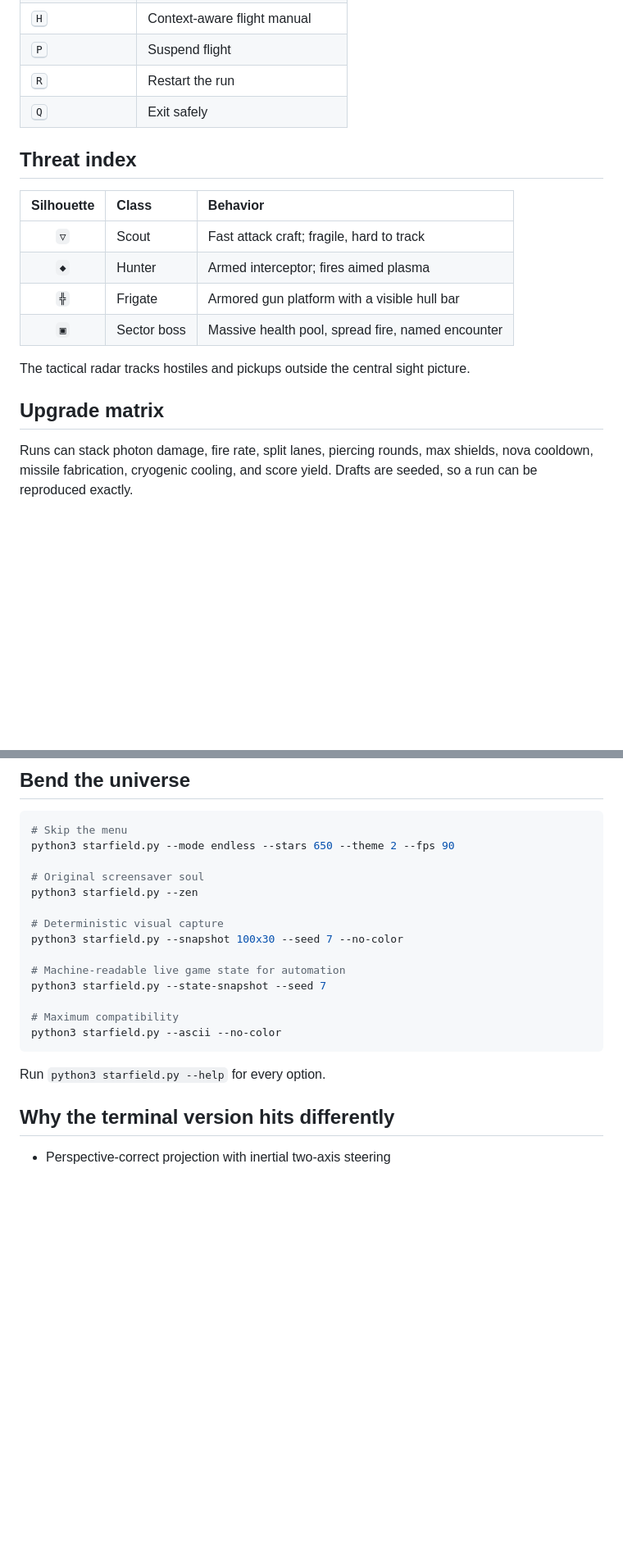
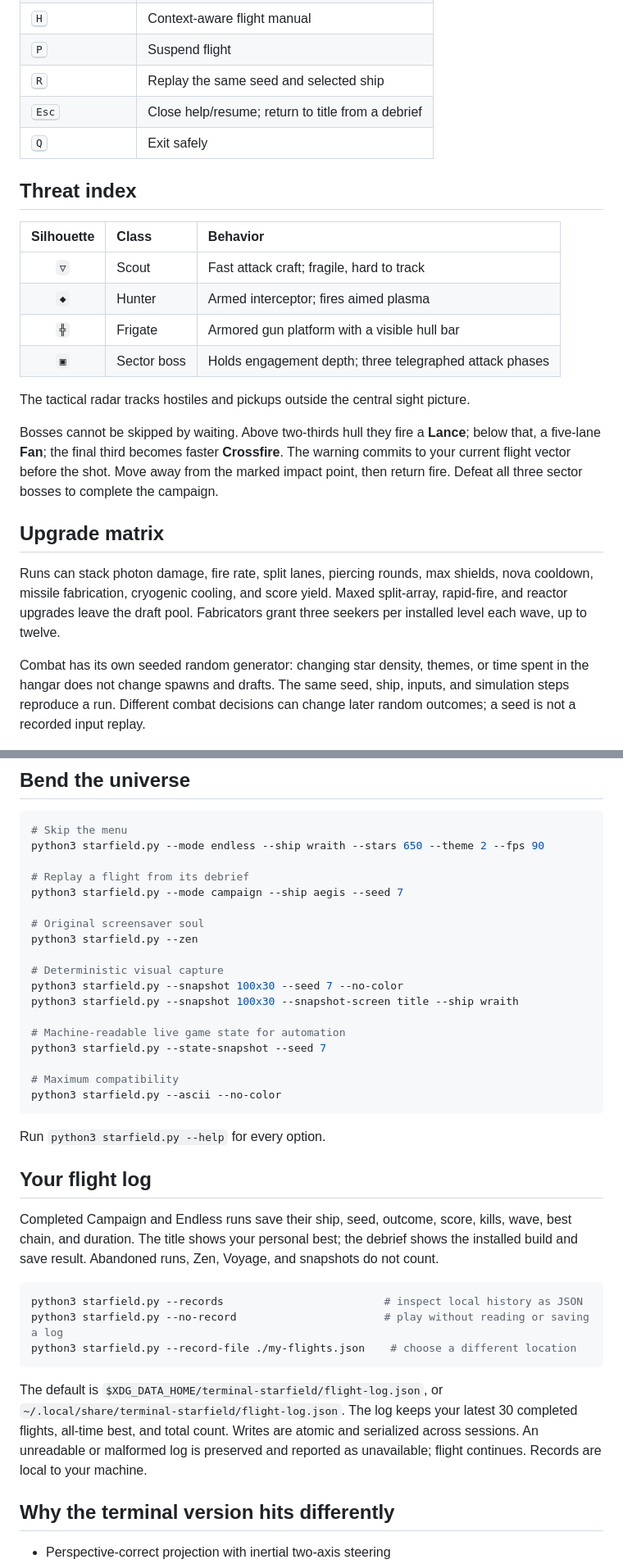
Before and after one commit to fortunexbt/terminal-starfield, a Markdown page: README.md, 2 parts joined by grey strips. Shown: that part at 82% size. Drawn GitHub-style; blank space fills up the shorter version.

````diff
--- a/README.md
+++ b/README.md
@@ -87,7 +101,8 @@ Every contact exists in projected 3D space. Steer the flight vector onto a targe
 | <kbd>T</kbd> / <kbd>C</kbd> | Toggle trails / cycle color system |
 | <kbd>H</kbd> | Context-aware flight manual |
 | <kbd>P</kbd> | Suspend flight |
-| <kbd>R</kbd> | Restart the run |
+| <kbd>R</kbd> | Replay the same seed and selected ship |
+| <kbd>Esc</kbd> | Close help/resume; return to title from a debrief |
 | <kbd>Q</kbd> | Exit safely |
 
 ## Threat index
@@ -97,13 +112,17 @@ Every contact exists in projected 3D space. Steer the flight vector onto a targe
 | `▽` | Scout | Fast attack craft; fragile, hard to track |
 | `◆` | Hunter | Armed interceptor; fires aimed plasma |
 | `╬` | Frigate | Armored gun platform with a visible hull bar |
-| `▣` | Sector boss | Massive health pool, spread fire, named encounter |
+| `▣` | Sector boss | Holds engagement depth; three telegraphed attack phases |
 
 The tactical radar tracks hostiles and pickups outside the central sight picture.
 
+Bosses cannot be skipped by waiting. Above two-thirds hull they fire a **Lance**; below that, a five-lane **Fan**; the final third becomes faster **Crossfire**. The warning commits to your current flight vector before the shot. Move away from the marked impact point, then return fire. Defeat all three sector bosses to complete the campaign.
+
 ## Upgrade matrix
 
-Runs can stack photon damage, fire rate, split lanes, piercing rounds, max shields, nova cooldown, missile fabrication, cryogenic cooling, and score yield. Drafts are seeded, so a run can be reproduced exactly.
+Runs can stack photon damage, fire rate, split lanes, piercing rounds, max shields, nova cooldown, missile fabrication, cryogenic cooling, and score yield. Maxed split-array, rapid-fire, and reactor upgrades leave the draft pool. Fabricators grant three seekers per installed level each wave, up to twelve.
+
+Combat has its own seeded random generator: changing star density, themes, or time spent in the hangar does not change spawns and drafts. The same seed, ship, inputs, and simulation steps reproduce a run. Different combat decisions can change later random outcomes; a seed is not a recorded input replay.
 
 ![Starfield Rogue progression demo](docs/rogue-progression.gif)
 
@@ -111,13 +130,17 @@ Runs can stack photon damage, fire rate, split lanes, piercing rounds, max shiel
 
 ```bash
 # Skip the menu
-python3 starfield.py --mode endless --stars 650 --theme 2 --fps 90
+python3 starfield.py --mode endless --ship wraith --stars 650 --theme 2 --fps 90
+
+# Replay a flight from its debrief
+python3 starfield.py --mode campaign --ship aegis --seed 7
 
 # Original screensaver soul
 python3 starfield.py --zen
 
 # Deterministic visual capture
 python3 starfield.py --snapshot 100x30 --seed 7 --no-color
+python3 starfield.py --snapshot 100x30 --snapshot-screen title --ship wraith
 
 # Machine-readable live game state for automation
 python3 starfield.py --state-snapshot --seed 7
@@ -127,6 +150,18 @@ python3 starfield.py --ascii --no-color
 ```
 
 Run `python3 starfield.py --help` for every option.
+
+## Your flight log
+
+Completed Campaign and Endless runs save their ship, seed, outcome, score, kills, wave, best chain, and duration. The title shows your personal best; the debrief shows the installed build and save result. Abandoned runs, Zen, Voyage, and snapshots do not count.
+
+```bash
+python3 starfield.py --records                         # inspect local history as JSON
+python3 starfield.py --no-record                       # play without reading or saving a log
+python3 starfield.py --record-file ./my-flights.json    # choose a different location
+```
+
+The default is `$XDG_DATA_HOME/terminal-starfield/flight-log.json`, or `~/.local/share/terminal-starfield/flight-log.json`. The log keeps your latest 30 completed flights, all-time best, and total count. Writes are atomic and serialized across sessions. An unreadable or malformed log is preserved and reported as unavailable; flight continues. Records are local to your machine.
 
 ## Why the terminal version hits differently
 
````
Also changed, not shown: other parts of README.md (+21 -7 lines), CHANGELOG.md (+22 -0 lines), docs/flight-boss.png (added), docs/flight-debrief.png (added), docs/flight-deck.png (added), 12 other files.
